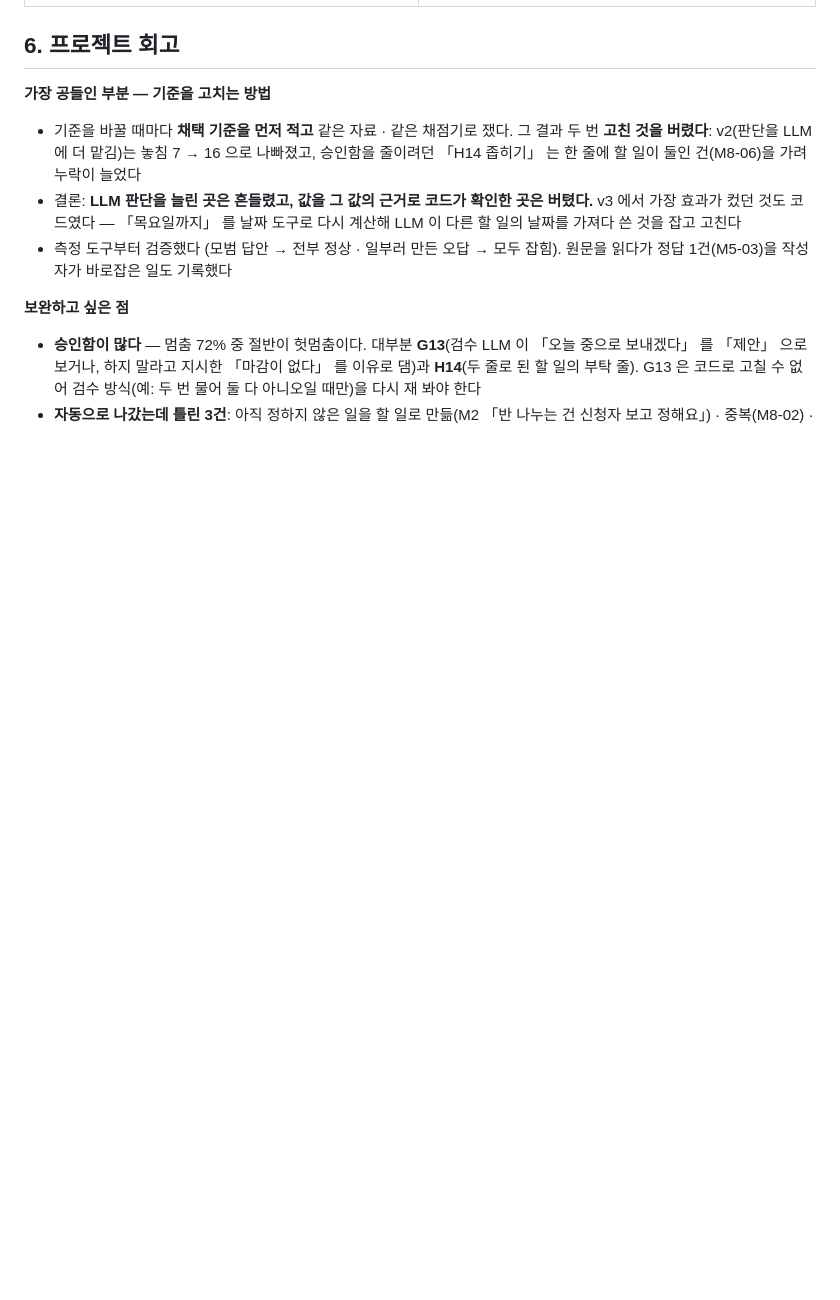
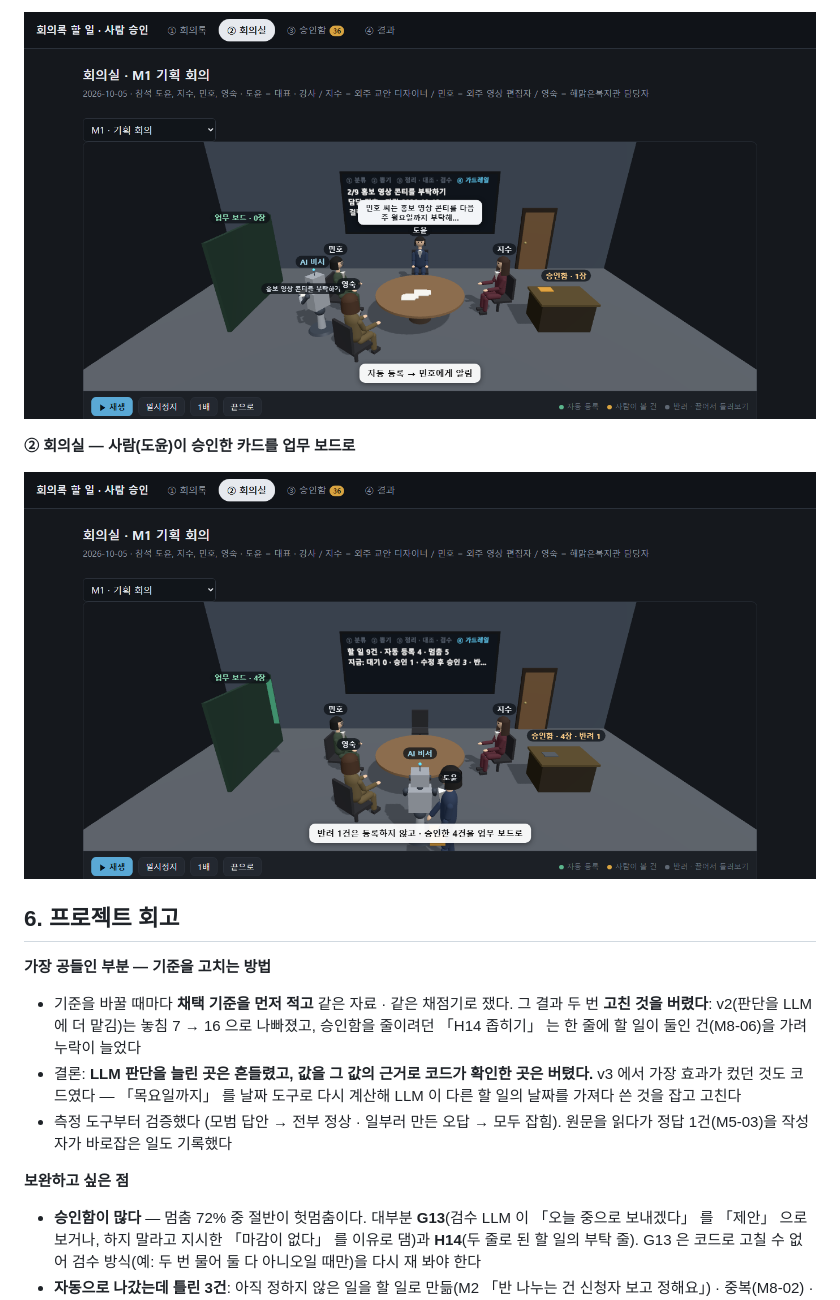
Before and after one commit to nike1137-svg/human-approval-agent, a Markdown page: REPORT.md, the part around one of its changes. Drawn GitHub-style; blank space fills up the shorter version.

```diff
--- a/REPORT.md
+++ b/REPORT.md
@@ -229,3 +249,8 @@ FastAPI + HTML — 내 컴퓨터에서는 127.0.0.1:8520, **공개 데모는 htt
+![회의실 말풍선](docs/img/room_bubble.png)
+
+**② 회의실 — 사람(도윤)이 승인한 카드를 업무 보드로**
+
+![회의실 사람 처리](docs/img/room.png)
 
 ## 6. 프로젝트 회고
 
```
Also changed, not shown: other parts of REPORT.md (+46 -26 lines).
